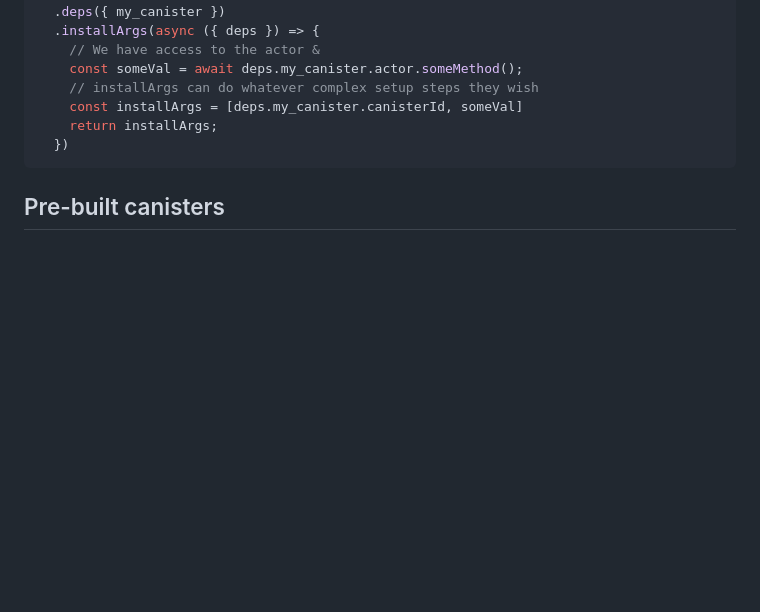
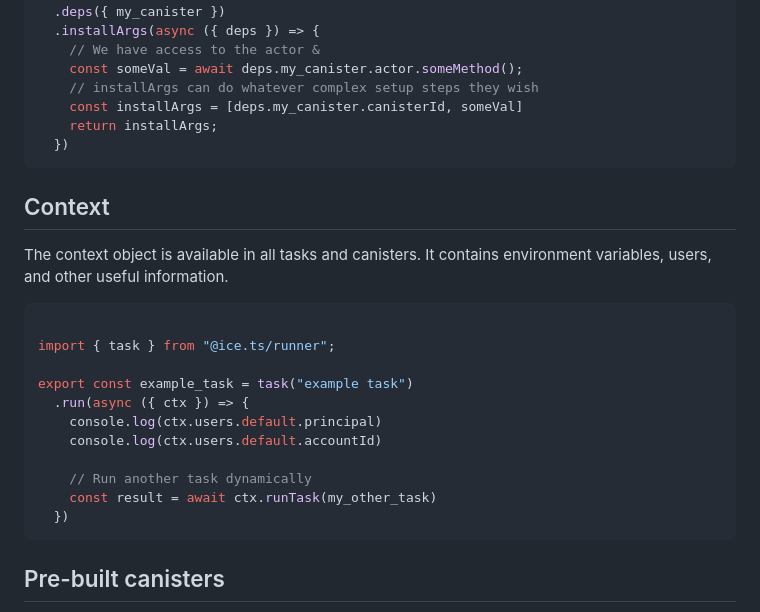
Before and after one commit to MioQuispe/ice.ts, a Markdown page: README.md, the part around the change. GitHub-like rendering; blank space fills up the shorter version.

````diff
--- a/README.md
+++ b/README.md
@@ -130,6 +130,24 @@ export const my_other_canister = motokoCanister({
   })
 ```
 
+## Context
+
+The context object is available in all tasks and canisters. It contains environment variables, users, and other useful information.
+
+```typescript
+
+import { task } from "@ice.ts/runner";
+
+export const example_task = task("example task")
+  .run(async ({ ctx }) => {
+    console.log(ctx.users.default.principal)
+    console.log(ctx.users.default.accountId)
+
+    // Run another task dynamically
+    const result = await ctx.runTask(my_other_task)
+  })
+```
+
 ## Pre-built canisters
 
 ICE comes with a set of pre-built canisters that you can use in your project and enable with 1 line of code. Complex setups have been abstracted away.
````
